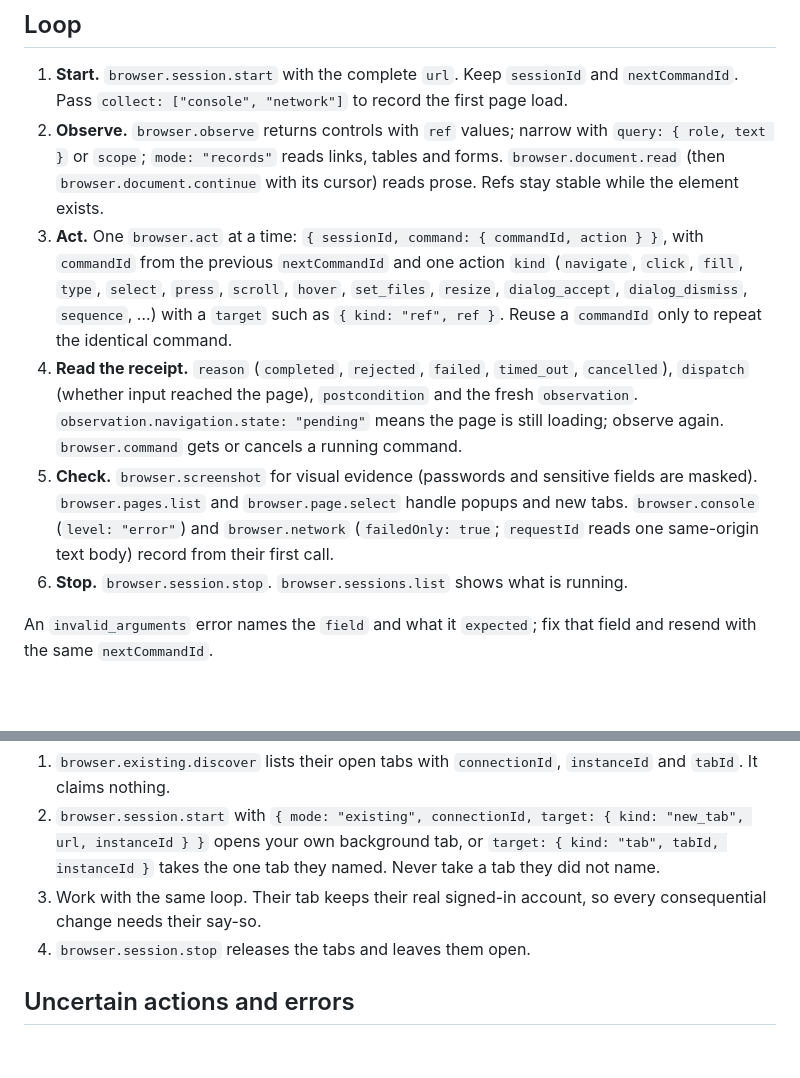
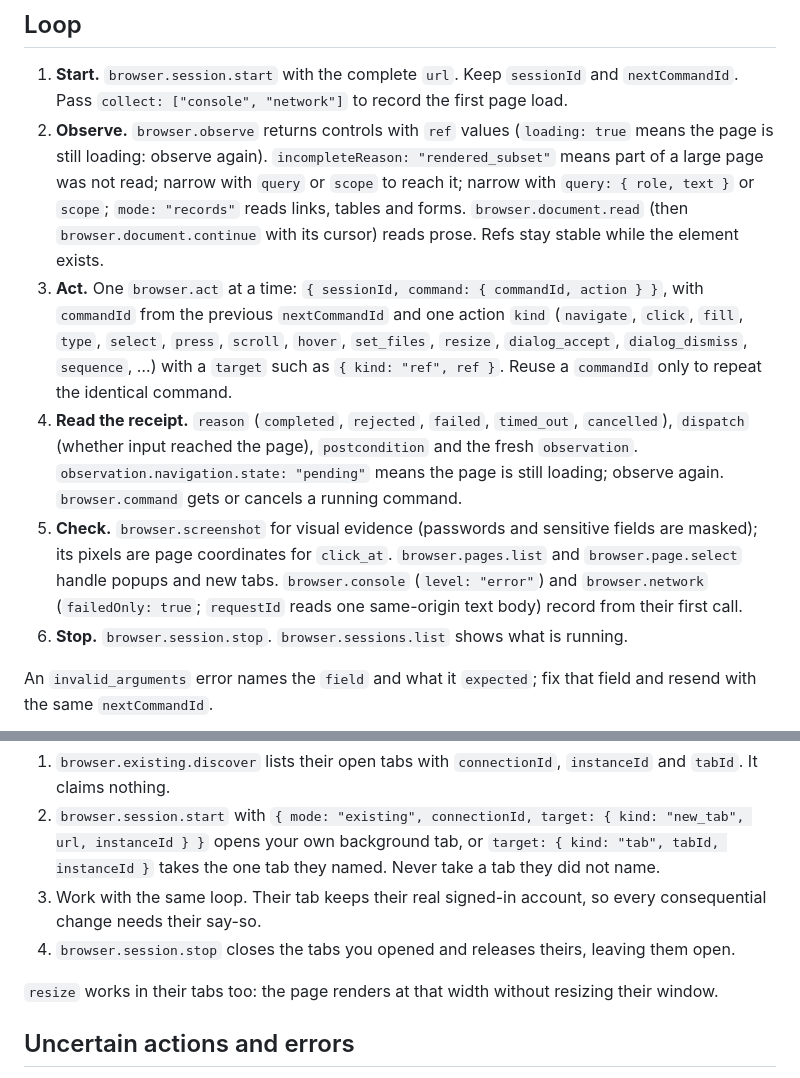
Before and after one commit to Koala-Studios/newton-browser, a Markdown page: skills/newton-browser/SKILL.md, 2 parts joined by grey strips. Rendered like a GitHub page; blank space fills up the shorter version.

Commit message:
Skill: own-Chrome resize, stop closes opened tabs, loading and subset hints
Co-Authored-By: Claude Opus 5.5 <noreply@anthropic.com>

```diff
--- a/skills/newton-browser/SKILL.md
+++ b/skills/newton-browser/SKILL.md
@@ -16,10 +16,10 @@ Newton Browser is a local MCP server (stateless MCP `2026-07-28` over stdio). Ea
 ## Loop
 
 1. **Start.** `browser.session.start` with the complete `url`. Keep `sessionId` and `nextCommandId`. Pass `collect: ["console", "network"]` to record the first page load.
-2. **Observe.** `browser.observe` returns controls with `ref` values; narrow with `query: { role, text }` or `scope`; `mode: "records"` reads links, tables and forms. `browser.document.read` (then `browser.document.continue` with its cursor) reads prose. Refs stay stable while the element exists.
+2. **Observe.** `browser.observe` returns controls with `ref` values (`loading: true` means the page is still loading: observe again). `incompleteReason: "rendered_subset"` means part of a large page was not read; narrow with `query` or `scope` to reach it; narrow with `query: { role, text }` or `scope`; `mode: "records"` reads links, tables and forms. `browser.document.read` (then `browser.document.continue` with its cursor) reads prose. Refs stay stable while the element exists.
 3. **Act.** One `browser.act` at a time: `{ sessionId, command: { commandId, action } }`, with `commandId` from the previous `nextCommandId` and one action `kind` (`navigate`, `click`, `fill`, `type`, `select`, `press`, `scroll`, `hover`, `set_files`, `resize`, `dialog_accept`, `dialog_dismiss`, `sequence`, …) with a `target` such as `{ kind: "ref", ref }`. Reuse a `commandId` only to repeat the identical command.
 4. **Read the receipt.** `reason` (`completed`, `rejected`, `failed`, `timed_out`, `cancelled`), `dispatch` (whether input reached the page), `postcondition` and the fresh `observation`. `observation.navigation.state: "pending"` means the page is still loading; observe again. `browser.command` gets or cancels a running command.
-5. **Check.** `browser.screenshot` for visual evidence (passwords and sensitive fields are masked). `browser.pages.list` and `browser.page.select` handle popups and new tabs. `browser.console` (`level: "error"`) and `browser.network` (`failedOnly: true`; `requestId` reads one same-origin text body) record from their first call.
+5. **Check.** `browser.screenshot` for visual evidence (passwords and sensitive fields are masked); its pixels are page coordinates for `click_at`. `browser.pages.list` and `browser.page.select` handle popups and new tabs. `browser.console` (`level: "error"`) and `browser.network` (`failedOnly: true`; `requestId` reads one same-origin text body) record from their first call.
 6. **Stop.** `browser.session.stop`. `browser.sessions.list` shows what is running.
 
 An `invalid_arguments` error names the `field` and what it `expected`; fix that field and resend with the same `nextCommandId`.
@@ -35,7 +35,9 @@ Only when the operator asks you to use their browser, and only once the Chrome a
 1. `browser.existing.discover` lists their open tabs with `connectionId`, `instanceId` and `tabId`. It claims nothing.
 2. `browser.session.start` with `{ mode: "existing", connectionId, target: { kind: "new_tab", url, instanceId } }` opens your own background tab, or `target: { kind: "tab", tabId, instanceId }` takes the one tab they named. Never take a tab they did not name.
 3. Work with the same loop. Their tab keeps their real signed-in account, so every consequential change needs their say-so.
-4. `browser.session.stop` releases the tabs and leaves them open.
+4. `browser.session.stop` closes the tabs you opened and releases theirs, leaving them open.
+
+`resize` works in their tabs too: the page renders at that width without resizing their window.
 
 ## Uncertain actions and errors
 
```
